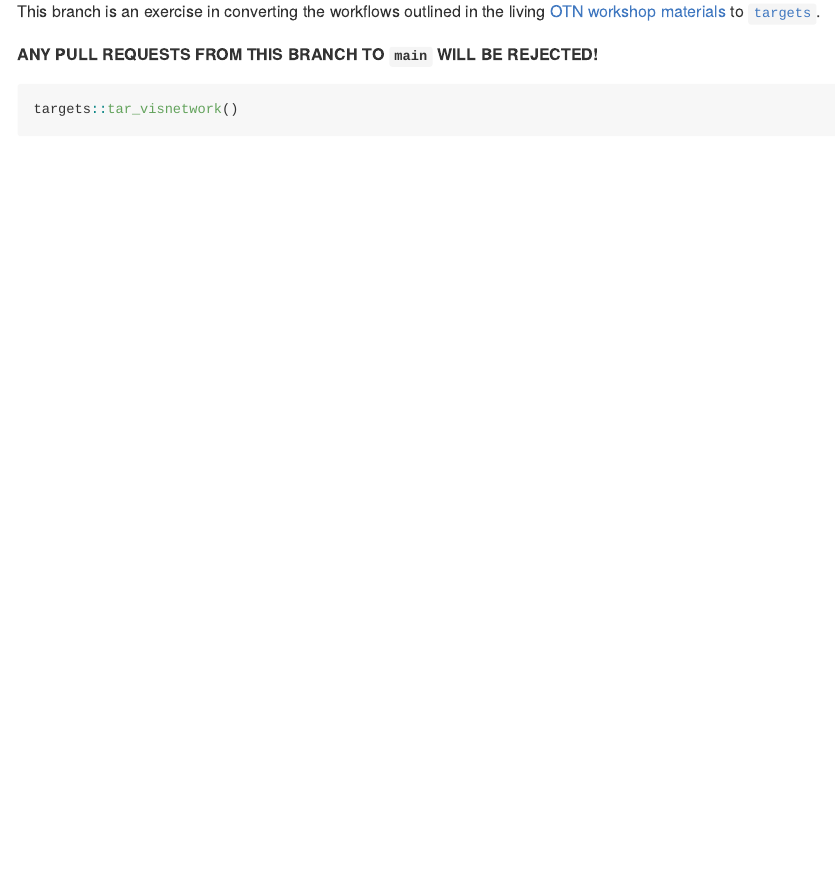
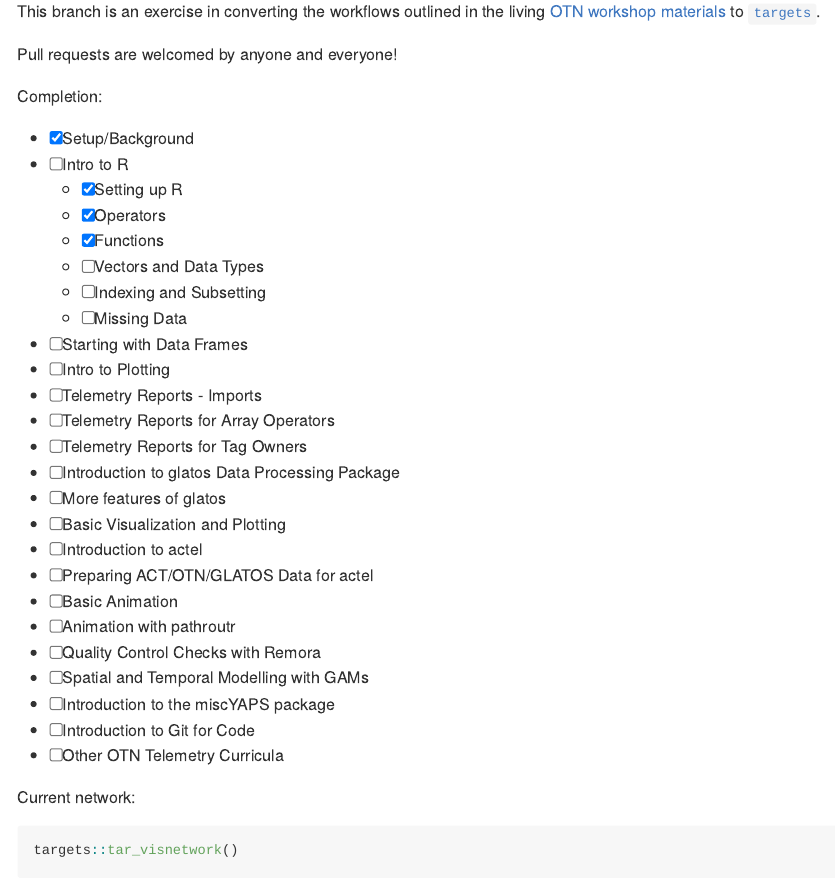
Before and after one commit to mhpob/targets-n-telemetry, an R Markdown document (README.Rmd): the page in a window 1100 px wide, from 110 px down. The pictures show the output file README.md that the author committed with the source, drawn offline in the style of GitHub.

Commit message:
readme checklist

````diff
--- a/README.Rmd
+++ b/README.Rmd
@@ -15,8 +15,38 @@ knitr::opts_chunk$set(
 
 This branch is an exercise in converting the workflows outlined in the living [OTN workshop materials](https://ocean-tracking-network.github.io/otn-workshop-base/) to [`targets`](https://docs.ropensci.org/targets/).
 
-**ANY PULL REQUESTS FROM THIS BRANCH TO `main` WILL BE REJECTED!**
+Pull requests are welcomed by anyone and everyone!
 
+
+Completion:
+
+  -   [X] Setup/Background
+  -   [ ] Intro to R
+      -   [X] Setting up R
+      -   [X] Operators
+      -   [X] Functions
+      -   [ ] Vectors and Data Types
+      -   [ ] Indexing and Subsetting
+      -   [ ] Missing Data
+  -   [ ] Starting with Data Frames
+  -   [ ] Intro to Plotting
+  -   [ ] Telemetry Reports - Imports
+  -   [ ] Telemetry Reports for Array Operators
+  -   [ ] Telemetry Reports for Tag Owners
+  -   [ ] Introduction to glatos Data Processing Package
+  -   [ ] More features of glatos
+  -   [ ] Basic Visualization and Plotting
+  -   [ ] Introduction to actel
+  -   [ ] Preparing ACT/OTN/GLATOS Data for actel
+  -   [ ] Basic Animation
+  -   [ ] Animation with pathroutr
+  -   [ ] Quality Control Checks with Remora
+  -   [ ] Spatial and Temporal Modelling with GAMs
+  -   [ ] Introduction to the miscYAPS package
+  -   [ ] Introduction to Git for Code
+  -   [ ] Other OTN Telemetry Curricula
+
+Current network:
 ```{r}
 targets::tar_visnetwork()
 ```
````
Also changed, not shown: README.md, README_files/figure-gfm/unnamed-chunk-2-1.png.
